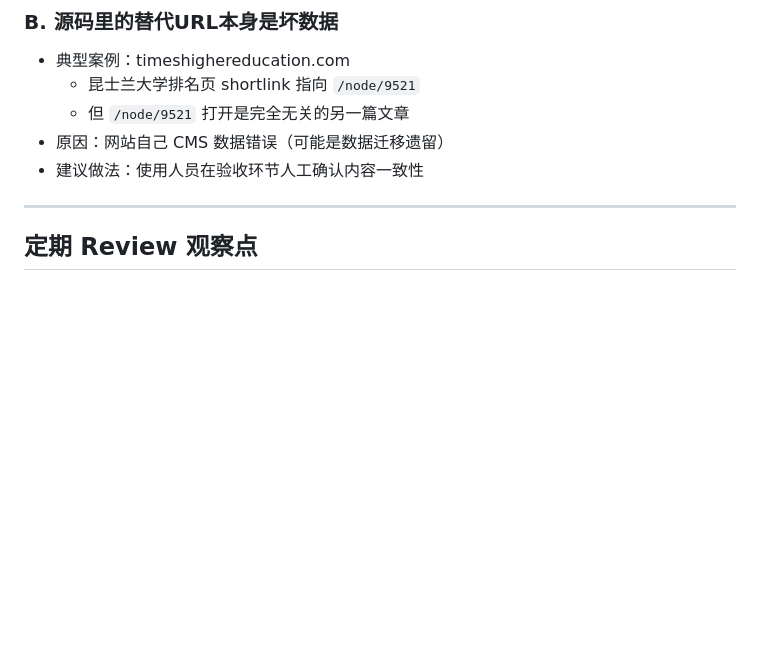
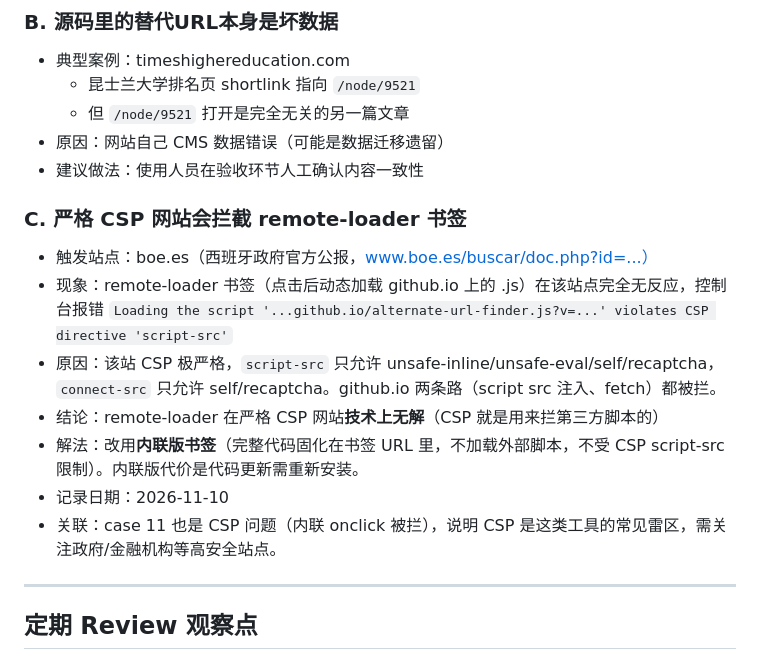
Before and after one commit to miawu423-sketch/alternate-url-finder, a Markdown page: CASES.md, the part around the change. GitHub-like rendering; blank space fills up the shorter version.

Commit message:
docs: 记录严格CSP网站拦截remote-loader书签的case

```diff
--- a/CASES.md
+++ b/CASES.md
@@ -101,6 +101,15 @@
 - 原因：网站自己 CMS 数据错误（可能是数据迁移遗留）
 - 建议做法：使用人员在验收环节人工确认内容一致性
 
+### C. 严格 CSP 网站会拦截 remote-loader 书签
+- 触发站点：boe.es（西班牙政府官方公报，www.boe.es/buscar/doc.php?id=...）
+- 现象：remote-loader 书签（点击后动态加载 github.io 上的 .js）在该站点完全无反应，控制台报错 `Loading the script '...github.io/alternate-url-finder.js?v=...' violates CSP directive 'script-src'`
+- 原因：该站 CSP 极严格，`script-src` 只允许 unsafe-inline/unsafe-eval/self/recaptcha，`connect-src` 只允许 self/recaptcha。github.io 两条路（script src 注入、fetch）都被拦。
+- 结论：remote-loader 在严格 CSP 网站**技术上无解**（CSP 就是用来拦第三方脚本的）
+- 解法：改用**内联版书签**（完整代码固化在书签 URL 里，不加载外部脚本，不受 CSP script-src 限制）。内联版代价是代码更新需重新安装。
+- 记录日期：2026-11-10
+- 关联：case 11 也是 CSP 问题（内联 onclick 被拦），说明 CSP 是这类工具的常见雷区，需关注政府/金融机构等高安全站点。
+
 ---
 
 ## 定期 Review 观察点
```
